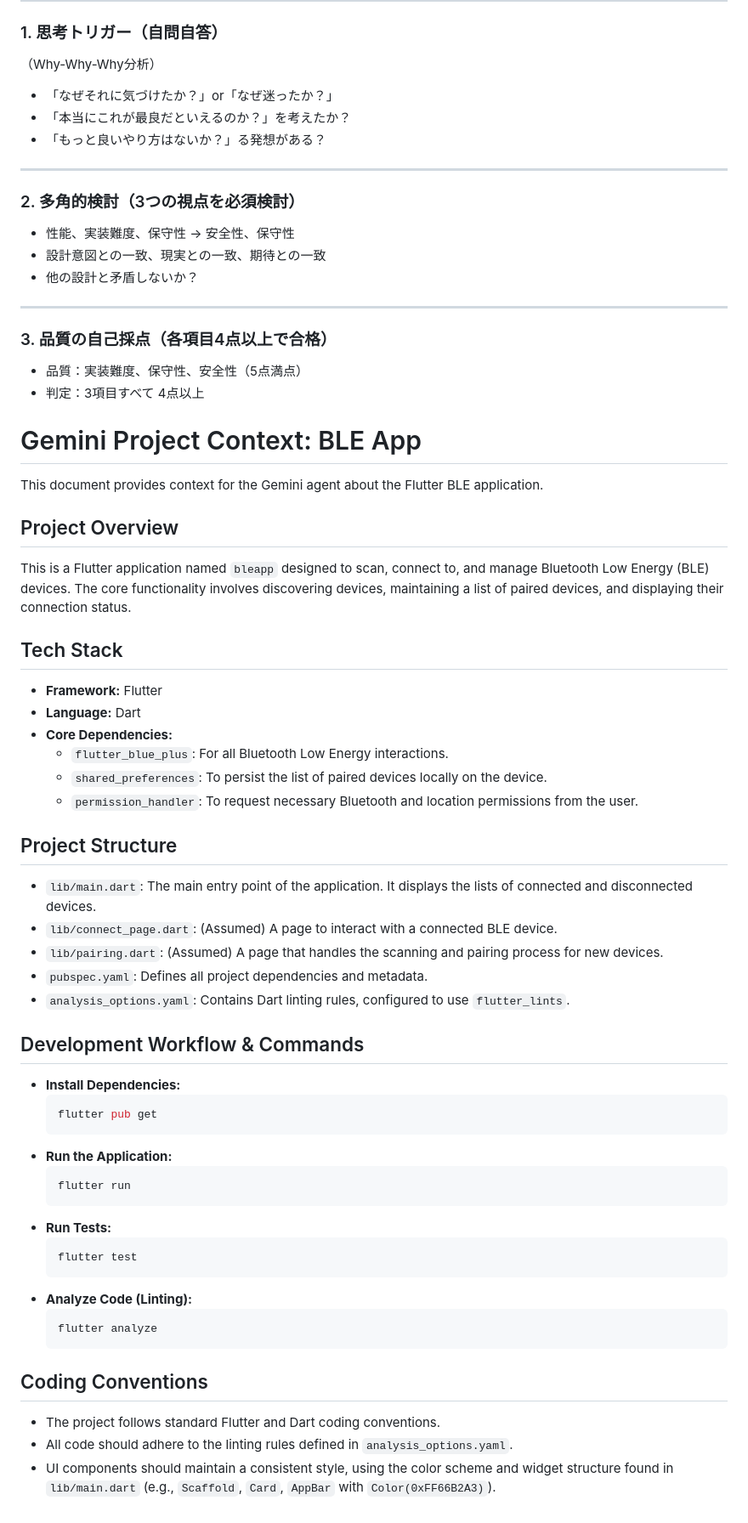
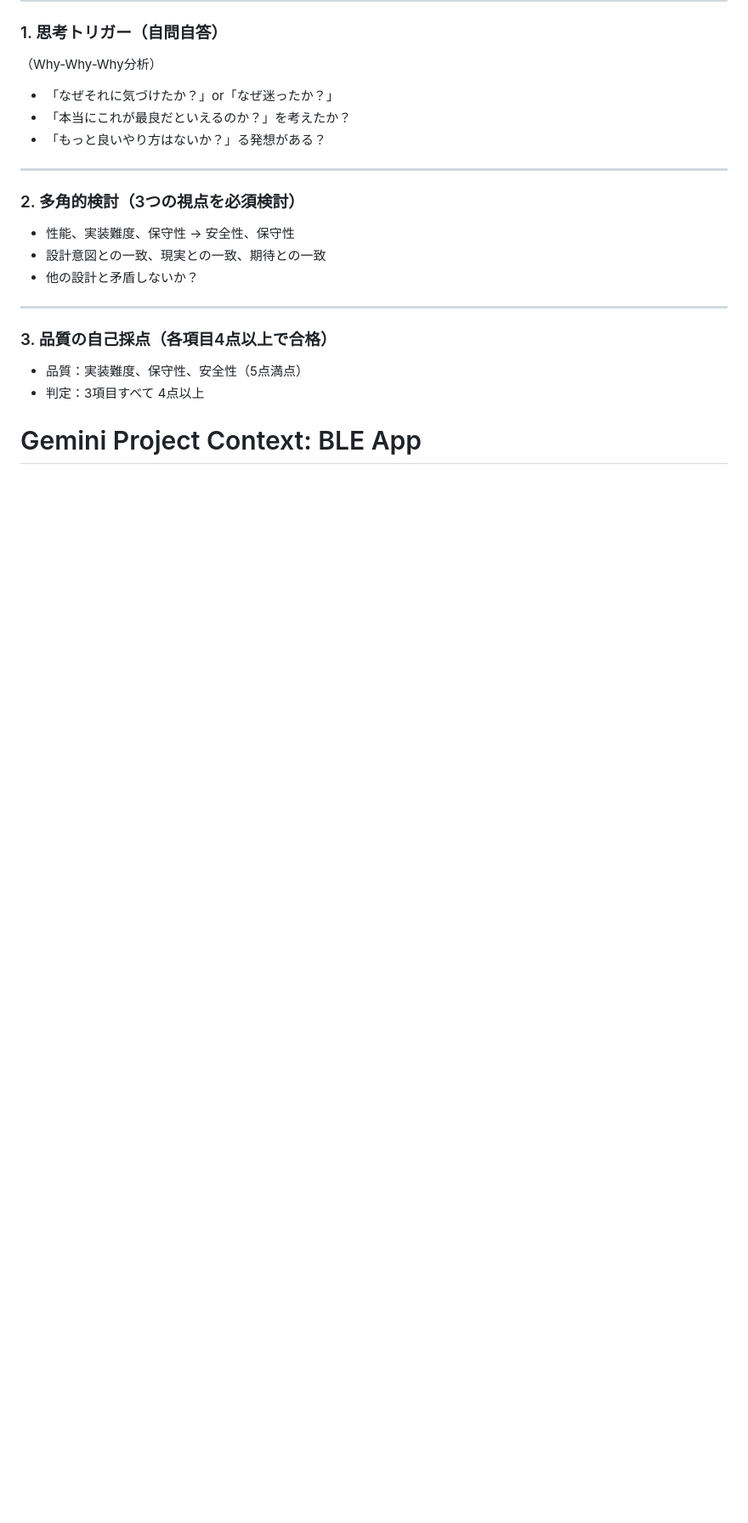
Before and after one commit to KogunCC/BLE, a Markdown page: GEMINI.md, the part around the change printed below. Shown: that part at 85% size. GitHub-like rendering; blank space fills up the shorter version.

````diff
--- a/GEMINI.md
+++ b/GEMINI.md
@@ -76,51 +98,3 @@
 - 品質：実装難度、保守性、安全性（5点満点）
 - 判定：3項目すべて 4点以上
 # Gemini Project Context: BLE App
-
-This document provides context for the Gemini agent about the Flutter BLE application.
-
-## Project Overview
-
-This is a Flutter application named `bleapp` designed to scan, connect to, and manage Bluetooth Low Energy (BLE) devices. The core functionality involves discovering devices, maintaining a list of paired devices, and displaying their connection status.
-
-## Tech Stack
-
-- **Framework:** Flutter
-- **Language:** Dart
-- **Core Dependencies:**
-  - `flutter_blue_plus`: For all Bluetooth Low Energy interactions.
-  - `shared_preferences`: To persist the list of paired devices locally on the device.
-  - `permission_handler`: To request necessary Bluetooth and location permissions from the user.
-
-## Project Structure
-
-- `lib/main.dart`: The main entry point of the application. It displays the lists of connected and disconnected devices.
-- `lib/connect_page.dart`: (Assumed) A page to interact with a connected BLE device.
-- `lib/pairing.dart`: (Assumed) A page that handles the scanning and pairing process for new devices.
-- `pubspec.yaml`: Defines all project dependencies and metadata.
-- `analysis_options.yaml`: Contains Dart linting rules, configured to use `flutter_lints`.
-
-## Development Workflow & Commands
-
-- **Install Dependencies:**
-  ```bash
-  flutter pub get
-  ```
-- **Run the Application:**
-  ```bash
-  flutter run
-  ```
-- **Run Tests:**
-  ```bash
-  flutter test
-  ```
-- **Analyze Code (Linting):**
-  ```bash
-  flutter analyze
-  ```
-
-## Coding Conventions
-
-- The project follows standard Flutter and Dart coding conventions.
-- All code should adhere to the linting rules defined in `analysis_options.yaml`.
-- UI components should maintain a consistent style, using the color scheme and widget structure found in `lib/main.dart` (e.g., `Scaffold`, `Card`, `AppBar` with `Color(0xFF66B2A3)`).
````
Also changed, not shown: other parts of GEMINI.md (+22 -0 lines).
